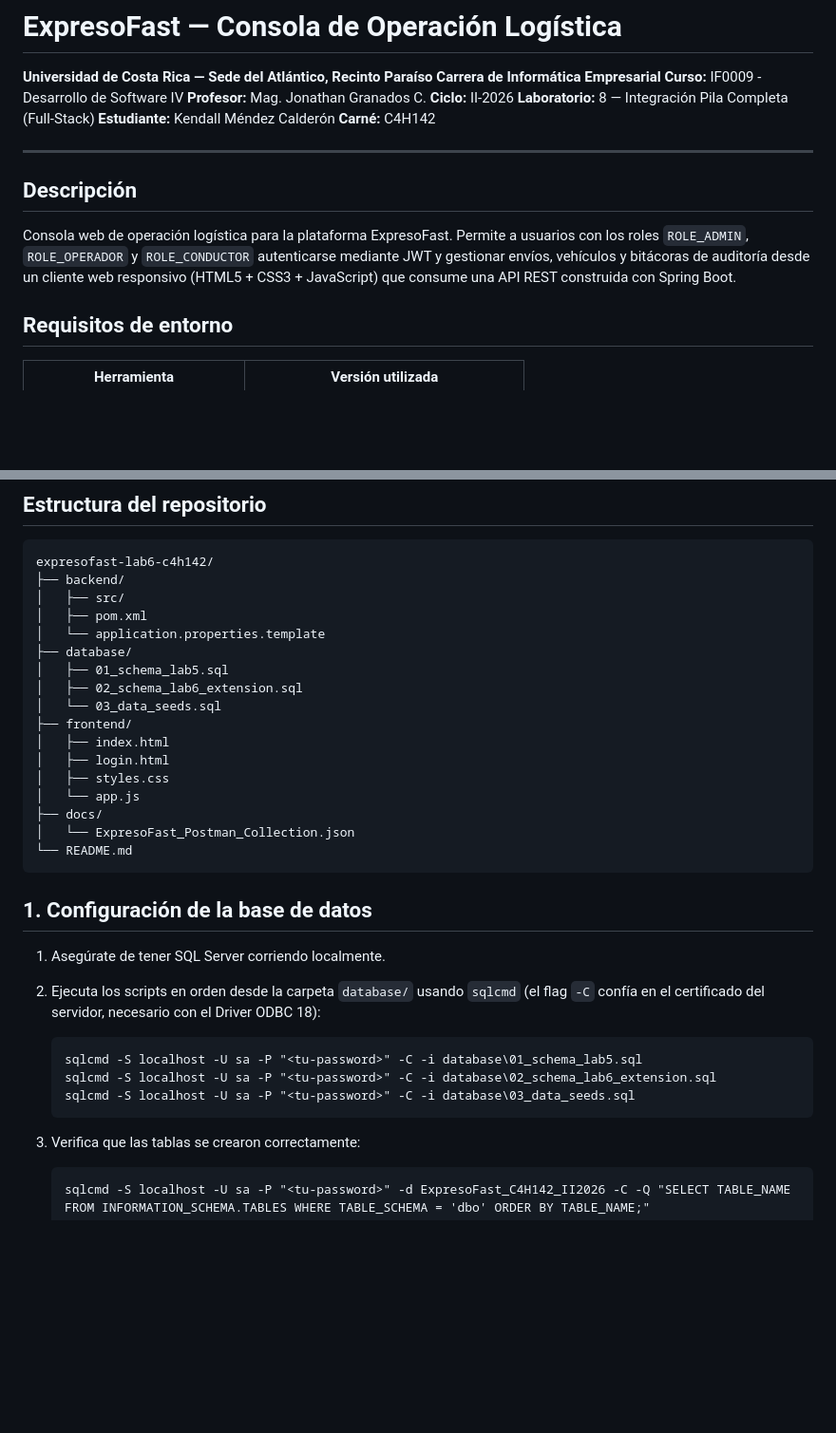
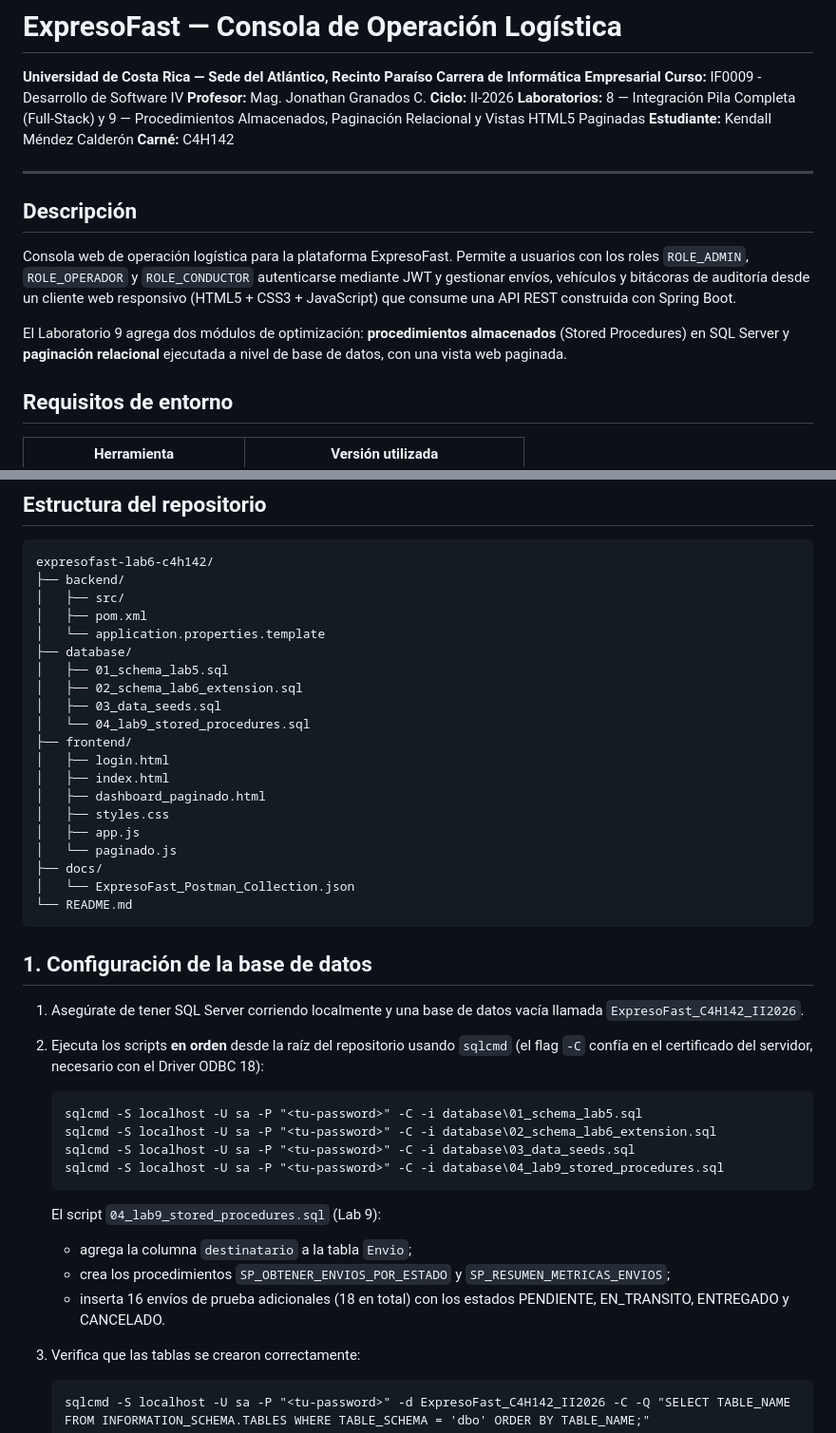
Before and after one commit to KendallMen/expresofast-lab8-c4h142, a Markdown page: README.md, 2 parts joined by grey strips. Shown at 95% size. Rendered like a GitHub page; blank space fills up the shorter version.

````diff
--- a/README.md
+++ b/README.md
@@ -5,7 +5,7 @@
 **Curso:** IF0009 - Desarrollo de Software IV
 **Profesor:** Mag. Jonathan Granados C.
 **Ciclo:** II-2026
-**Laboratorio:** 8 — Integración Pila Completa (Full-Stack)
+**Laboratorios:** 8 — Integración Pila Completa (Full-Stack) y 9 — Procedimientos Almacenados, Paginación Relacional y Vistas HTML5 Paginadas
 **Estudiante:** Kendall Méndez Calderón
 **Carné:** C4H142
 
@@ -18,6 +18,10 @@ usuarios con los roles `ROLE_ADMIN`, `ROLE_OPERADOR` y `ROLE_CONDUCTOR`
 autenticarse mediante JWT y gestionar envíos, vehículos y bitácoras de
 auditoría desde un cliente web responsivo (HTML5 + CSS3 + JavaScript) que
 consume una API REST construida con Spring Boot.
+
+El Laboratorio 9 agrega dos módulos de optimización: **procedimientos
+almacenados** (Stored Procedures) en SQL Server y **paginación relacional**
+ejecutada a nivel de base de datos, con una vista web paginada.
 
 ## Requisitos de entorno
 
@@ -40,12 +44,15 @@ expresofast-lab6-c4h142/
 ├── database/
 │   ├── 01_schema_lab5.sql
 │   ├── 02_schema_lab6_extension.sql
-│   └── 03_data_seeds.sql
+│   ├── 03_data_seeds.sql
+│   └── 04_lab9_stored_procedures.sql
 ├── frontend/
+│   ├── login.html
 │   ├── index.html
-│   ├── login.html
+│   ├── dashboard_paginado.html
 │   ├── styles.css
-│   └── app.js
+│   ├── app.js
+│   └── paginado.js
 ├── docs/
 │   └── ExpresoFast_Postman_Collection.json
 └── README.md
@@ -53,16 +60,25 @@ expresofast-lab6-c4h142/
 
 ## 1. Configuración de la base de datos
 
-1. Asegúrate de tener SQL Server corriendo localmente.
-2. Ejecuta los scripts en orden desde la carpeta `database/` usando `sqlcmd`
-   (el flag `-C` confía en el certificado del servidor, necesario con el
-   Driver ODBC 18):
+1. Asegúrate de tener SQL Server corriendo localmente y una base de datos
+   vacía llamada `ExpresoFast_C4H142_II2026`.
+2. Ejecuta los scripts **en orden** desde la raíz del repositorio usando
+   `sqlcmd` (el flag `-C` confía en el certificado del servidor, necesario
+   con el Driver ODBC 18):
 
    ```cmd
    sqlcmd -S localhost -U sa -P "<tu-password>" -C -i database\01_schema_lab5.sql
    sqlcmd -S localhost -U sa -P "<tu-password>" -C -i database\02_schema_lab6_extension.sql
    sqlcmd -S localhost -U sa -P "<tu-password>" -C -i database\03_data_seeds.sql
+   sqlcmd -S localhost -U sa -P "<tu-password>" -C -i database\04_lab9_stored_procedures.sql
    ```
+
+   El script `04_lab9_stored_procedures.sql` (Lab 9):
+   - agrega la columna `destinatario` a la tabla `Envio`;
+   - crea los procedimientos `SP_OBTENER_ENVIOS_POR_ESTADO` y
+     `SP_RESUMEN_METRICAS_ENVIOS`;
+   - inserta 16 envíos de prueba adicionales (18 en total) con los estados
+     PENDIENTE, EN_TRANSITO, ENTREGADO y CANCELADO.
 
 3. Verifica que las tablas se crearon correctamente:
 
````
Also changed, not shown: other parts of README.md (+103 -7 lines).
